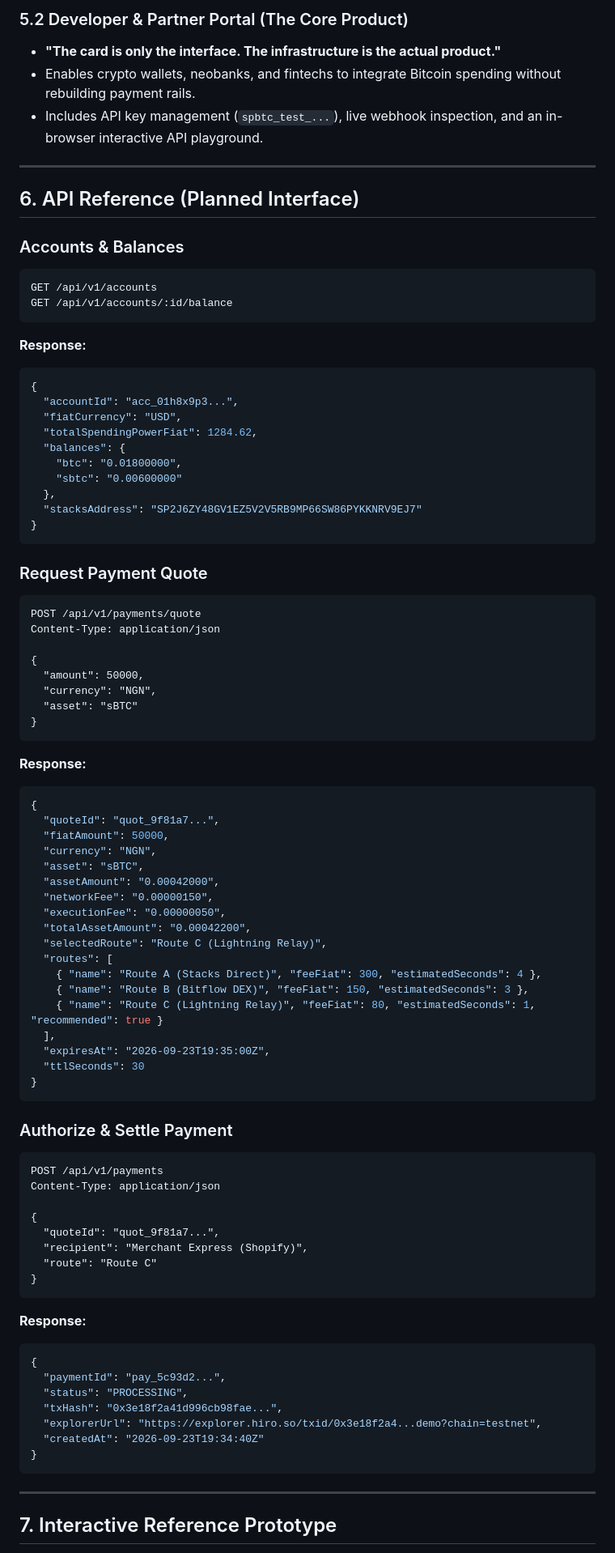
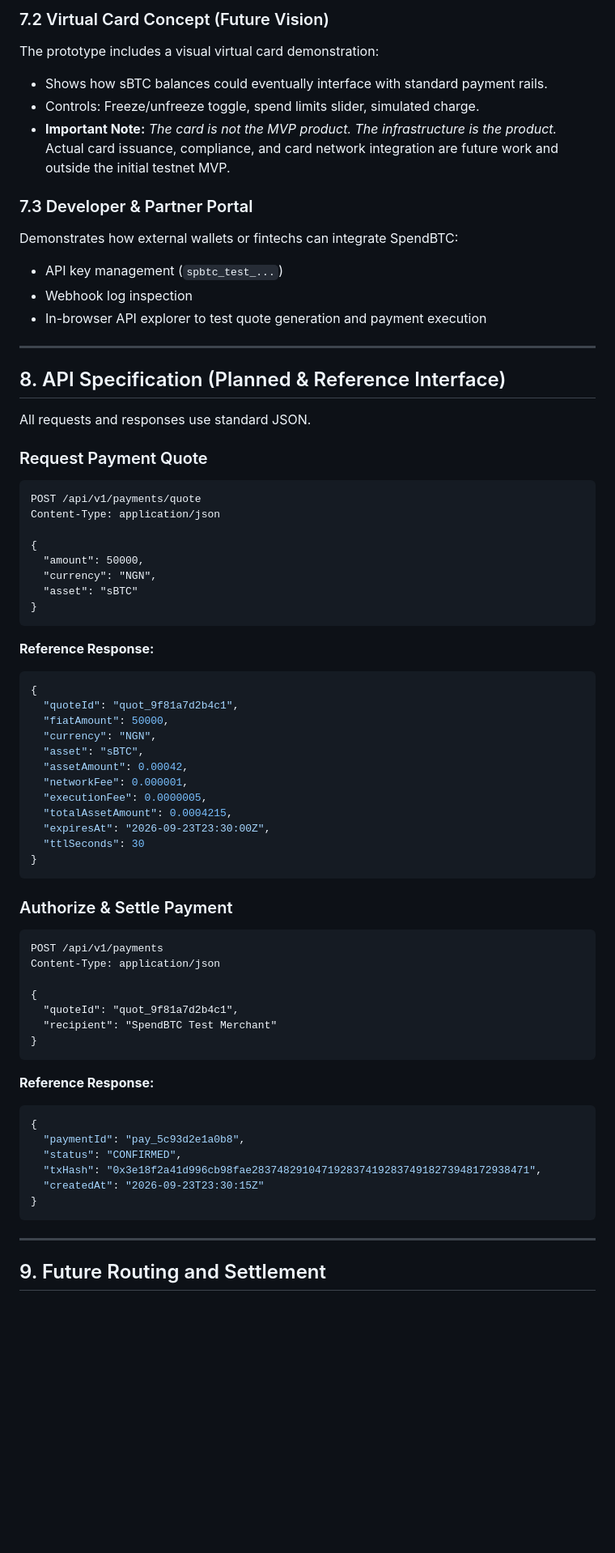
Before and after one commit to affolabi/SpendBTC, a Markdown page: README.md, the part around one of its changes. Shown at 81% size. GitHub-like rendering; blank space fills up the shorter version.

Commit message:
docs: align README with current reference prototype state for Stacks review

````diff
--- a/README.md
+++ b/README.md
@@ -157,31 +217,21 @@ On-chain non-custodial smart contract specification on Stacks:
 
-### 5.2 Developer & Partner Portal (The Core Product)
-* **"The card is only the interface. The infrastructure is the actual product."**
-* Enables crypto wallets, neobanks, and fintechs to integrate Bitcoin spending without rebuilding payment rails.
-* Includes API key management (`spbtc_test_...`), live webhook inspection, and an in-browser interactive API playground.
+### 7.2 Virtual Card Concept (Future Vision)
+The prototype includes a visual virtual card demonstration:
+* Shows how sBTC balances could eventually interface with standard payment rails.
+* Controls: Freeze/unfreeze toggle, spend limits slider, simulated charge.
+* **Important Note:** *The card is not the MVP product. The infrastructure is the product.* Actual card issuance, compliance, and card network integration are future work and outside the initial testnet MVP.
+
+### 7.3 Developer & Partner Portal
+Demonstrates how external wallets or fintechs can integrate SpendBTC:
+* API key management (`spbtc_test_...`)
+* Webhook log inspection
+* In-browser API explorer to test quote generation and payment execution
 
 ---
 
-## 6. API Reference (Planned Interface)
+## 8. API Specification (Planned & Reference Interface)
 
-### Accounts & Balances
-```http
-GET /api/v1/accounts
-GET /api/v1/accounts/:id/balance
-```
-**Response:**
-```json
-{
-  "accountId": "acc_01h8x9p3...",
-  "fiatCurrency": "USD",
-  "totalSpendingPowerFiat": 1284.62,
-  "balances": {
-    "btc": "0.01800000",
-    "sbtc": "0.00600000"
-  },
-  "stacksAddress": "SP2J6ZY48GV1EZ5V2V5RB9MP66SW86PYKKNRV9EJ7"
-}
-```
+All requests and responses use standard JSON.
 
 ### Request Payment Quote
 ```http
@@ -194,24 +244,18 @@ Content-Type: application/json
   "asset": "sBTC"
 }
 ```
-**Response:**
+**Reference Response:**
 ```json
 {
-  "quoteId": "quot_9f81a7...",
+  "quoteId": "quot_9f81a7d2b4c1",
   "fiatAmount": 50000,
   "currency": "NGN",
   "asset": "sBTC",
-  "assetAmount": "0.00042000",
-  "networkFee": "0.00000150",
-  "executionFee": "0.00000050",
-  "totalAssetAmount": "0.00042200",
-  "selectedRoute": "Route C (Lightning Relay)",
-  "routes": [
-    { "name": "Route A (Stacks Direct)", "feeFiat": 300, "estimatedSeconds": 4 },
-    { "name": "Route B (Bitflow DEX)", "feeFiat": 150, "estimatedSeconds": 3 },
-    { "name": "Route C (Lightning Relay)", "feeFiat": 80, "estimatedSeconds": 1, "recommended": true }
-  ],
-  "expiresAt": "2026-09-23T19:35:00Z",
+  "assetAmount": 0.00042,
+  "networkFee": 0.000001,
+  "executionFee": 0.0000005,
+  "totalAssetAmount": 0.0004215,
+  "expiresAt": "2026-09-23T23:30:00Z",
   "ttlSeconds": 30
 }
 ```
@@ -222,23 +266,21 @@ POST /api/v1/payments
 Content-Type: application/json
 
 {
-  "quoteId": "quot_9f81a7...",
-  "recipient": "Merchant Express (Shopify)",
-  "route": "Route C"
+  "quoteId": "quot_9f81a7d2b4c1",
+  "recipient": "SpendBTC Test Merchant"
 }
 ```
-**Response:**
+**Reference Response:**
 ```json
 {
-  "paymentId": "pay_5c93d2...",
-  "status": "PROCESSING",
-  "txHash": "0x3e18f2a41d996cb98fae...",
-  "explorerUrl": "https://explorer.hiro.so/txid/0x3e18f2a4...demo?chain=testnet",
-  "createdAt": "2026-09-23T19:34:40Z"
+  "paymentId": "pay_5c93d2e1a0b8",
+  "status": "CONFIRMED",
+  "txHash": "0x3e18f2a41d996cb98fae28374829104719283741928374918273948172938471",
+  "createdAt": "2026-09-23T23:30:15Z"
 }
 ```
 
 ---
 
-## 7. Interactive Reference Prototype
+## 9. Future Routing and Settlement
 
````
Also changed, not shown: other parts of README.md (+215 -115 lines).
